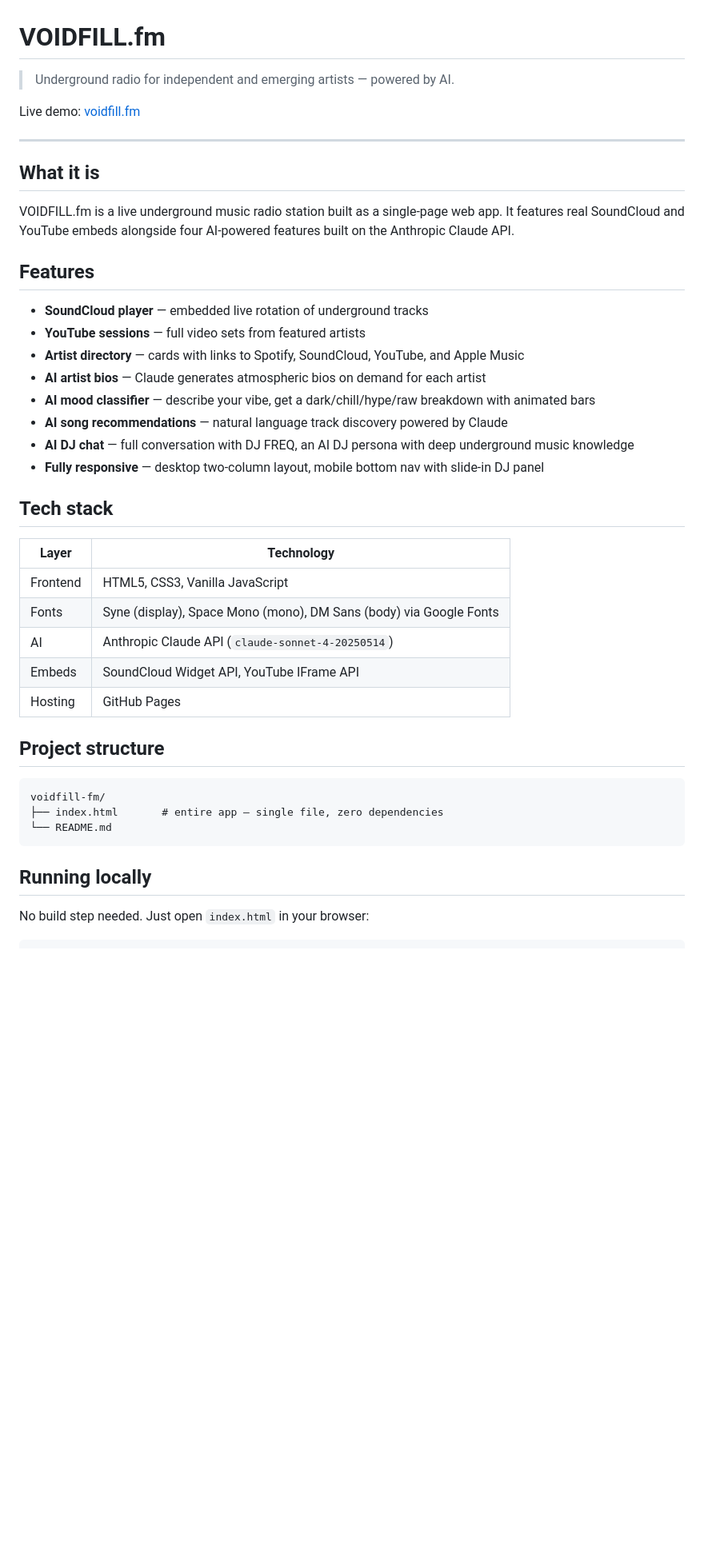
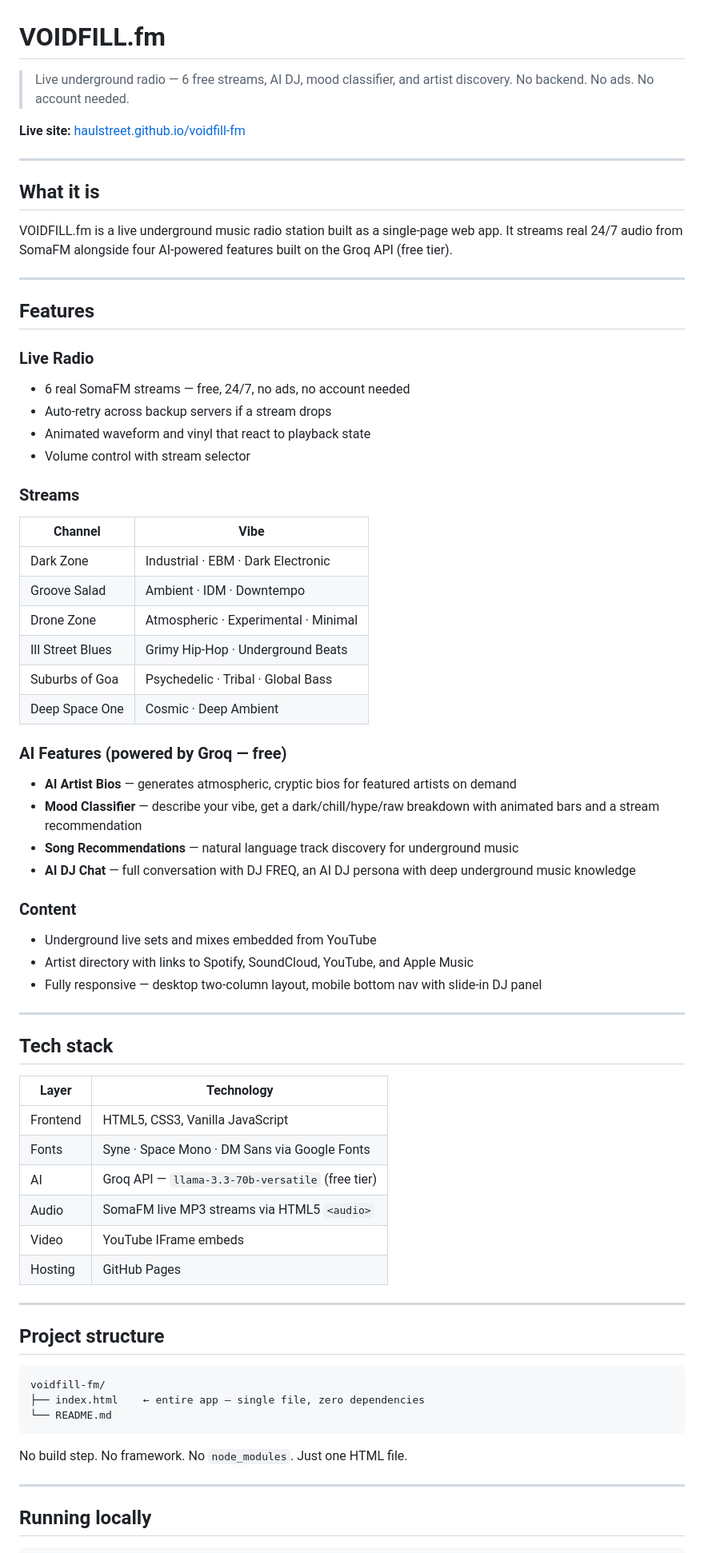
Before and after one commit to haulstreet/voidfill-fm, a Markdown page: README.md, the part around one of its changes. Shown at 80% size. Rendered like a GitHub page; blank space fills up the shorter version.

````diff
--- a/README.md
+++ b/README.md
@@ -1,46 +1,73 @@
 # VOIDFILL.fm
 
-> Underground radio for independent and emerging artists — powered by AI.
+> Live underground radio — 6 free streams, AI DJ, mood classifier, and artist discovery. No backend. No ads. No account needed.
 
-Live demo: [voidfill.fm](https://your-username.github.io/voidfill-fm)
+**Live site:** [haulstreet.github.io/voidfill-fm](https://haulstreet.github.io/voidfill-fm)
 
 ---
 
 ## What it is
 
-VOIDFILL.fm is a live underground music radio station built as a single-page web app. It features real SoundCloud and YouTube embeds alongside four AI-powered features built on the Anthropic Claude API.
+VOIDFILL.fm is a live underground music radio station built as a single-page web app. It streams real 24/7 audio from SomaFM alongside four AI-powered features built on the Groq API (free tier).
+
+---
 
 ## Features
 
-- **SoundCloud player** — embedded live rotation of underground tracks
-- **YouTube sessions** — full video sets from featured artists
-- **Artist directory** — cards with links to Spotify, SoundCloud, YouTube, and Apple Music
-- **AI artist bios** — Claude generates atmospheric bios on demand for each artist
-- **AI mood classifier** — describe your vibe, get a dark/chill/hype/raw breakdown with animated bars
-- **AI song recommendations** — natural language track discovery powered by Claude
-- **AI DJ chat** — full conversation with DJ FREQ, an AI DJ persona with deep underground music knowledge
-- **Fully responsive** — desktop two-column layout, mobile bottom nav with slide-in DJ panel
+### Live Radio
+- 6 real SomaFM streams — free, 24/7, no ads, no account needed
+- Auto-retry across backup servers if a stream drops
+- Animated waveform and vinyl that react to playback state
+- Volume control with stream selector
+
+### Streams
+| Channel | Vibe |
+|---|---|
+| Dark Zone | Industrial · EBM · Dark Electronic |
+| Groove Salad | Ambient · IDM · Downtempo |
+| Drone Zone | Atmospheric · Experimental · Minimal |
+| Ill Street Blues | Grimy Hip-Hop · Underground Beats |
+| Suburbs of Goa | Psychedelic · Tribal · Global Bass |
+| Deep Space One | Cosmic · Deep Ambient |
+
+### AI Features (powered by Groq — free)
+- **AI Artist Bios** — generates atmospheric, cryptic bios for featured artists on demand
+- **Mood Classifier** — describe your vibe, get a dark/chill/hype/raw breakdown with animated bars and a stream recommendation
+- **Song Recommendations** — natural language track discovery for underground music
+- **AI DJ Chat** — full conversation with DJ FREQ, an AI DJ persona with deep underground music knowledge
+
+### Content
+- Underground live sets and mixes embedded from YouTube
+- Artist directory with links to Spotify, SoundCloud, YouTube, and Apple Music
+- Fully responsive — desktop two-column layout, mobile bottom nav with slide-in DJ panel
+
+---
 
 ## Tech stack
 
 | Layer | Technology |
 |---|---|
 | Frontend | HTML5, CSS3, Vanilla JavaScript |
-| Fonts | Syne (display), Space Mono (mono), DM Sans (body) via Google Fonts |
-| AI | Anthropic Claude API (`claude-sonnet-4-20250514`) |
-| Embeds | SoundCloud Widget API, YouTube IFrame API |
+| Fonts | Syne · Space Mono · DM Sans via Google Fonts |
+| AI | Groq API — `llama-3.3-70b-versatile` (free tier) |
+| Audio | SomaFM live MP3 streams via HTML5 `<audio>` |
+| Video | YouTube IFrame embeds |
 | Hosting | GitHub Pages |
+
+---
 
 ## Project structure
 
 ```
 voidfill-fm/
-├── index.html       # entire app — single file, zero dependencies
+├── index.html    ← entire app — single file, zero dependencies
 └── README.md
 ```
 
+No build step. No framework. No `node_modules`. Just one HTML file.
+
+---
+
 ## Running locally
 
-No build step needed. Just open `index.html` in your browser:
-
 ```bash
````
Also changed, not shown: other parts of README.md (+64 -30 lines).
